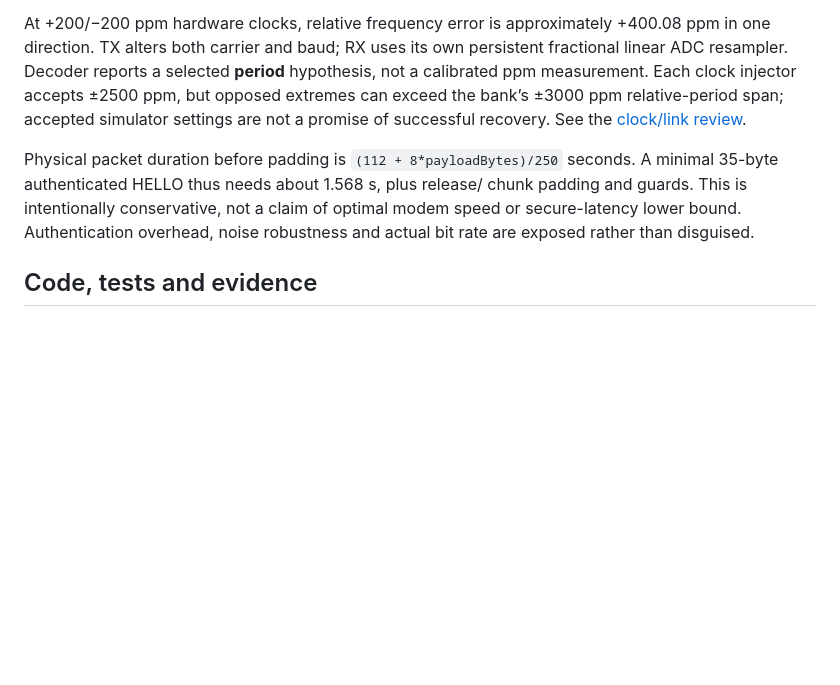
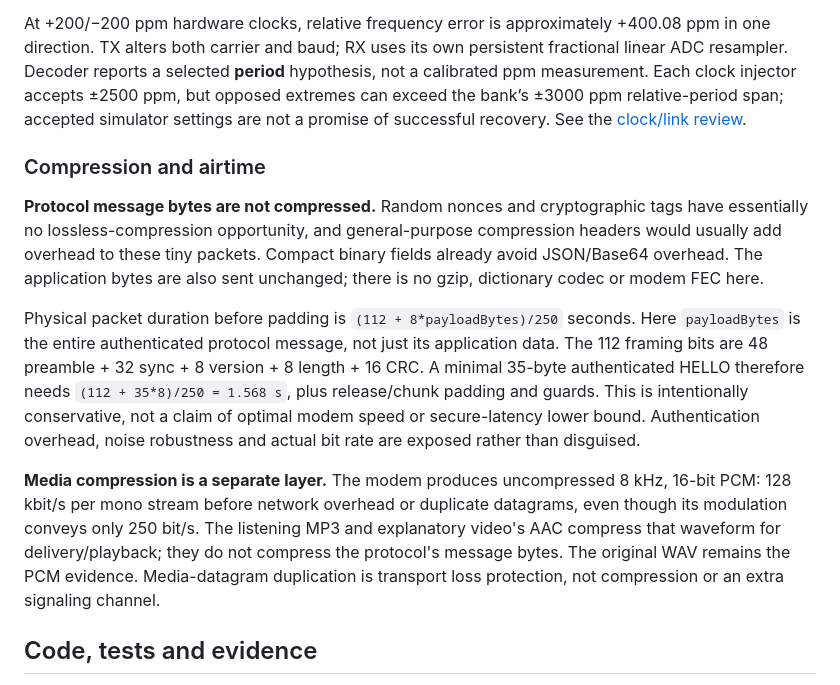
Before and after one commit to gianpaj/ideas, a Markdown page: fax-in-the-era-of-ai/live/README.md, the part around one of its changes. GitHub-like rendering; blank space fills up the shorter version.

```diff
--- a/fax-in-the-era-of-ai/live/README.md
+++ b/fax-in-the-era-of-ai/live/README.md
@@ -241,11 +303,30 @@ ppm, but opposed extremes can exceed the bank’s ±3000 ppm relative-period spa
 accepted simulator settings are not a promise of successful recovery. See the
 [clock/link review](../notes/2026-11-06-clock-and-link-review.md).
 
+### Compression and airtime
+
+**Protocol message bytes are not compressed.** Random nonces and cryptographic
+tags have essentially no lossless-compression opportunity, and general-purpose
+compression headers would usually add overhead to these tiny packets. Compact
+binary fields already avoid JSON/Base64 overhead. The application bytes are
+also sent unchanged; there is no gzip, dictionary codec or modem FEC here.
+
 Physical packet duration before padding is `(112 + 8*payloadBytes)/250` seconds.
-A minimal 35-byte authenticated HELLO thus needs about 1.568 s, plus release/
-chunk padding and guards. This is intentionally conservative, not a claim of
+Here `payloadBytes` is the entire authenticated protocol message, not just its
+application data. The 112 framing bits are 48 preamble + 32 sync + 8 version +
+8 length + 16 CRC. A minimal 35-byte authenticated HELLO therefore needs
+`(112 + 35*8)/250 = 1.568 s`, plus release/chunk padding and guards. This is
+intentionally conservative, not a claim of
 optimal modem speed or secure-latency lower bound. Authentication overhead,
 noise robustness and actual bit rate are exposed rather than disguised.
+
+**Media compression is a separate layer.** The modem produces uncompressed
+8 kHz, 16-bit PCM: 128 kbit/s per mono stream before network overhead or duplicate
+datagrams, even though its modulation conveys only 250 bit/s. The listening
+MP3 and explanatory video's AAC compress that waveform for delivery/playback;
+they do not compress the protocol's message bytes. The original WAV remains the
+PCM evidence. Media-datagram duplication is transport loss protection, not
+compression or an extra signaling channel.
 
 ## Code, tests and evidence
 
```
Also changed, not shown: other parts of fax-in-the-era-of-ai/live/README.md (+62 -0 lines), README.md (+5 -0 lines), fax-in-the-era-of-ai/README.md (+11 -0 lines).
